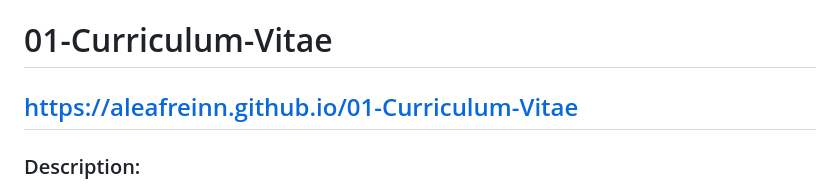
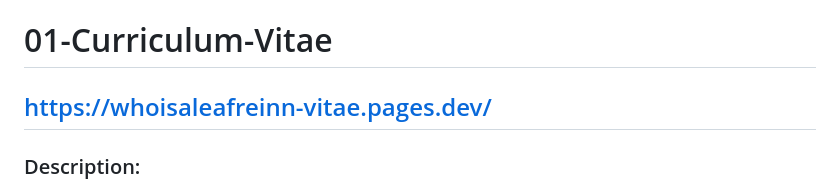
Before and after one commit to aleafreinn/01-Curriculum-Vitae, a Markdown page: README.md, the part around the change. Drawn GitHub-style.

Commit message:
Updated README to v1.4.md

```diff
--- a/README.md
+++ b/README.md
@@ -1,5 +1,5 @@
 # 01-Curriculum-Vitae
-## https://aleafreinn.github.io/01-Curriculum-Vitae
+## https://whoisaleafreinn-vitae.pages.dev/
 
 ### Description:
 This is for the purpose of our first assignment that were made by our mentor (Atif Aiman Alserembani) in order to sharpen our HTML skills.
```
